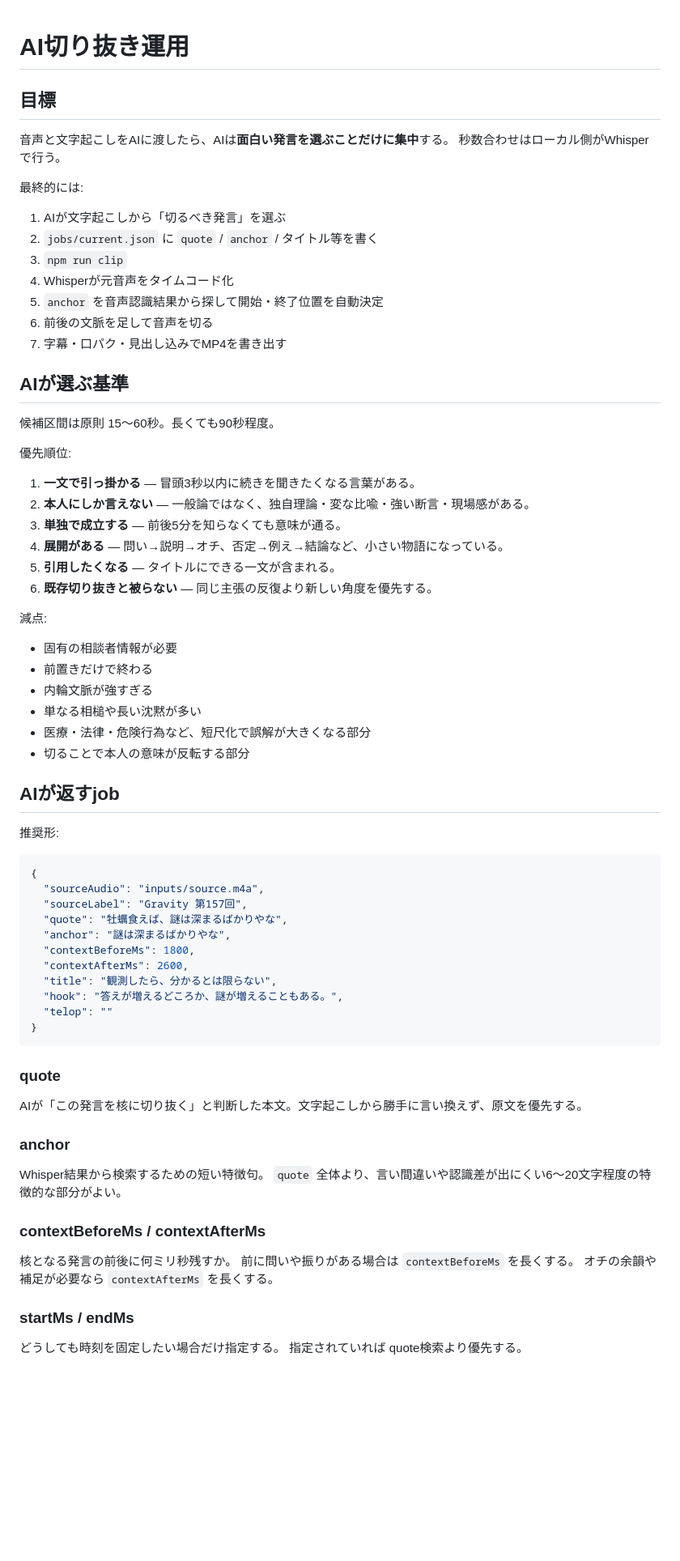
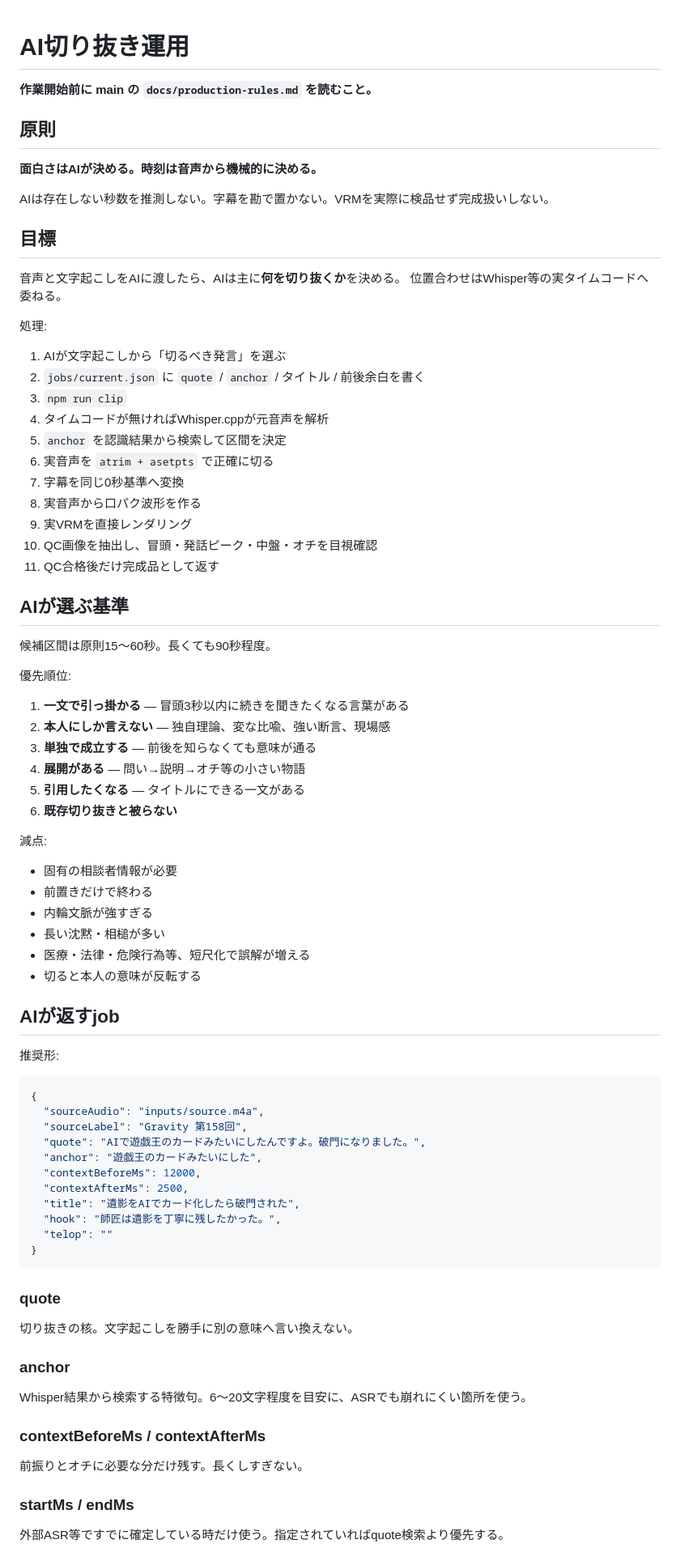
Before and after one commit to nazonoryutarou-stack/subeha-portfolio, a Markdown page: remotion/vrm-lipsync/AI_WORKFLOW.md, the part around one of its changes. Shown at 81% size. GitHub-like rendering; blank space fills up the shorter version.

Commit message:
Align AI workflow with production rules and QC

````diff
--- a/remotion/vrm-lipsync/AI_WORKFLOW.md
+++ b/remotion/vrm-lipsync/AI_WORKFLOW.md
@@ -1,41 +1,53 @@
 # AI切り抜き運用
+
+**作業開始前に main の `docs/production-rules.md` を読むこと。**
+
+## 原則
+
+**面白さはAIが決める。時刻は音声から機械的に決める。**
+
+AIは存在しない秒数を推測しない。字幕を勘で置かない。VRMを実際に検品せず完成扱いしない。
 
 ## 目標
 
-音声と文字起こしをAIに渡したら、AIは**面白い発言を選ぶことだけに集中**する。
-秒数合わせはローカル側がWhisperで行う。
+音声と文字起こしをAIに渡したら、AIは主に**何を切り抜くか**を決める。
+位置合わせはWhisper等の実タイムコードへ委ねる。
 
-最終的には:
+処理:
 
 1. AIが文字起こしから「切るべき発言」を選ぶ
-2. `jobs/current.json` に `quote` / `anchor` / タイトル等を書く
+2. `jobs/current.json` に `quote` / `anchor` / タイトル / 前後余白を書く
 3. `npm run clip`
-4. Whisperが元音声をタイムコード化
-5. `anchor` を音声認識結果から探して開始・終了位置を自動決定
-6. 前後の文脈を足して音声を切る
-7. 字幕・口パク・見出し込みでMP4を書き出す
+4. タイムコードが無ければWhisper.cppが元音声を解析
+5. `anchor` を認識結果から検索して区間を決定
+6. 実音声を `atrim + asetpts` で正確に切る
+7. 字幕を同じ0秒基準へ変換
+8. 実音声から口パク波形を作る
+9. 実VRMを直接レンダリング
+10. QC画像を抽出し、冒頭・発話ピーク・中盤・オチを目視確認
+11. QC合格後だけ完成品として返す
 
 ## AIが選ぶ基準
 
-候補区間は原則 15〜60秒。長くても90秒程度。
+候補区間は原則15〜60秒。長くても90秒程度。
 
 優先順位:
 
-1. **一文で引っ掛かる** — 冒頭3秒以内に続きを聞きたくなる言葉がある。
-2. **本人にしか言えない** — 一般論ではなく、独自理論・変な比喩・強い断言・現場感がある。
-3. **単独で成立する** — 前後5分を知らなくても意味が通る。
-4. **展開がある** — 問い→説明→オチ、否定→例え→結論など、小さい物語になっている。
-5. **引用したくなる** — タイトルにできる一文が含まれる。
-6. **既存切り抜きと被らない** — 同じ主張の反復より新しい角度を優先する。
+1. **一文で引っ掛かる** — 冒頭3秒以内に続きを聞きたくなる言葉がある
+2. **本人にしか言えない** — 独自理論、変な比喩、強い断言、現場感
+3. **単独で成立する** — 前後を知らなくても意味が通る
+4. **展開がある** — 問い→説明→オチ等の小さい物語
+5. **引用したくなる** — タイトルにできる一文がある
+6. **既存切り抜きと被らない**
 
 減点:
 
 - 固有の相談者情報が必要
 - 前置きだけで終わる
 - 内輪文脈が強すぎる
-- 単なる相槌や長い沈黙が多い
-- 医療・法律・危険行為など、短尺化で誤解が大きくなる部分
-- 切ることで本人の意味が反転する部分
+- 長い沈黙・相槌が多い
+- 医療・法律・危険行為等、短尺化で誤解が増える
+- 切ると本人の意味が反転する
 
 ## AIが返すjob
 
@@ -44,34 +56,30 @@
 ```json
 {
   "sourceAudio": "inputs/source.m4a",
-  "sourceLabel": "Gravity 第157回",
-  "quote": "牡蠣食えば、謎は深まるばかりやな",
-  "anchor": "謎は深まるばかりやな",
-  "contextBeforeMs": 1800,
-  "contextAfterMs": 2600,
-  "title": "観測したら、分かるとは限らない",
-  "hook": "答えが増えるどころか、謎が増えることもある。",
+  "sourceLabel": "Gravity 第158回",
+  "quote": "AIで遊戯王のカードみたいにしたんですよ。破門になりました。",
+  "anchor": "遊戯王のカードみたいにした",
+  "contextBeforeMs": 12000,
+  "contextAfterMs": 2500,
+  "title": "遺影をAIでカード化したら破門された",
+  "hook": "師匠は遺影を丁寧に残したかった。",
   "telop": ""
 }
 ```
 
 ### quote
 
-AIが「この発言を核に切り抜く」と判断した本文。文字起こしから勝手に言い換えず、原文を優先する。
+切り抜きの核。文字起こしを勝手に別の意味へ言い換えない。
 
 ### anchor
 
-Whisper結果から検索するための短い特徴句。
-`quote` 全体より、言い間違いや認識差が出にくい6〜20文字程度の特徴的な部分がよい。
+Whisper結果から検索する特徴句。6〜20文字程度を目安に、ASRでも崩れにくい箇所を使う。
 
 ### contextBeforeMs / contextAfterMs
 
-核となる発言の前後に何ミリ秒残すか。
-前に問いや振りがある場合は `contextBeforeMs` を長くする。
-オチの余韻や補足が必要なら `contextAfterMs` を長くする。
+前振りとオチに必要な分だけ残す。長くしすぎない。
 
 ### startMs / endMs
 
-どうしても時刻を固定したい場合だけ指定する。
-指定されていれば quote検索より優先する。
+外部ASR等ですでに確定している時だけ使う。指定されていればquote検索より優先する。
 
````
Also changed, not shown: other parts of remotion/vrm-lipsync/AI_WORKFLOW.md (+49 -22 lines).
